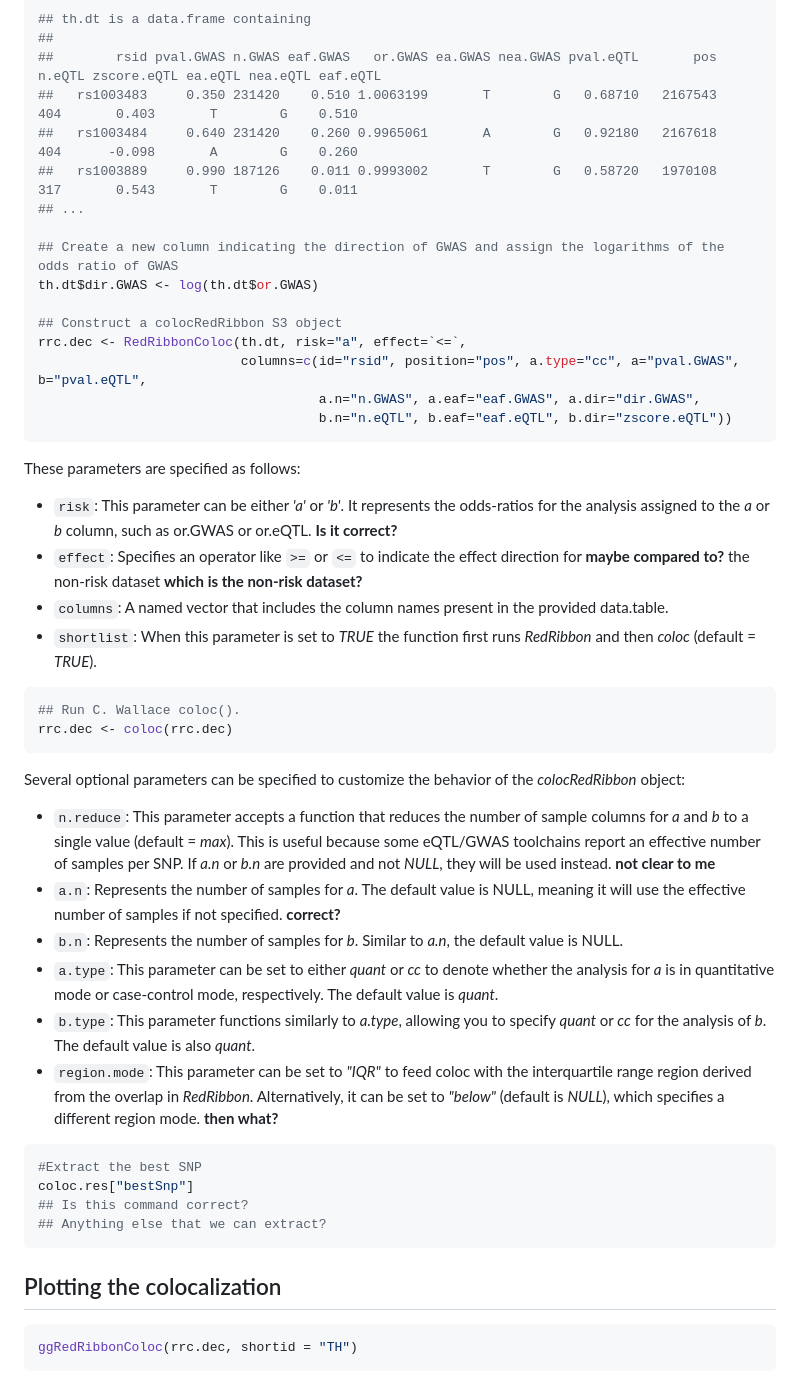
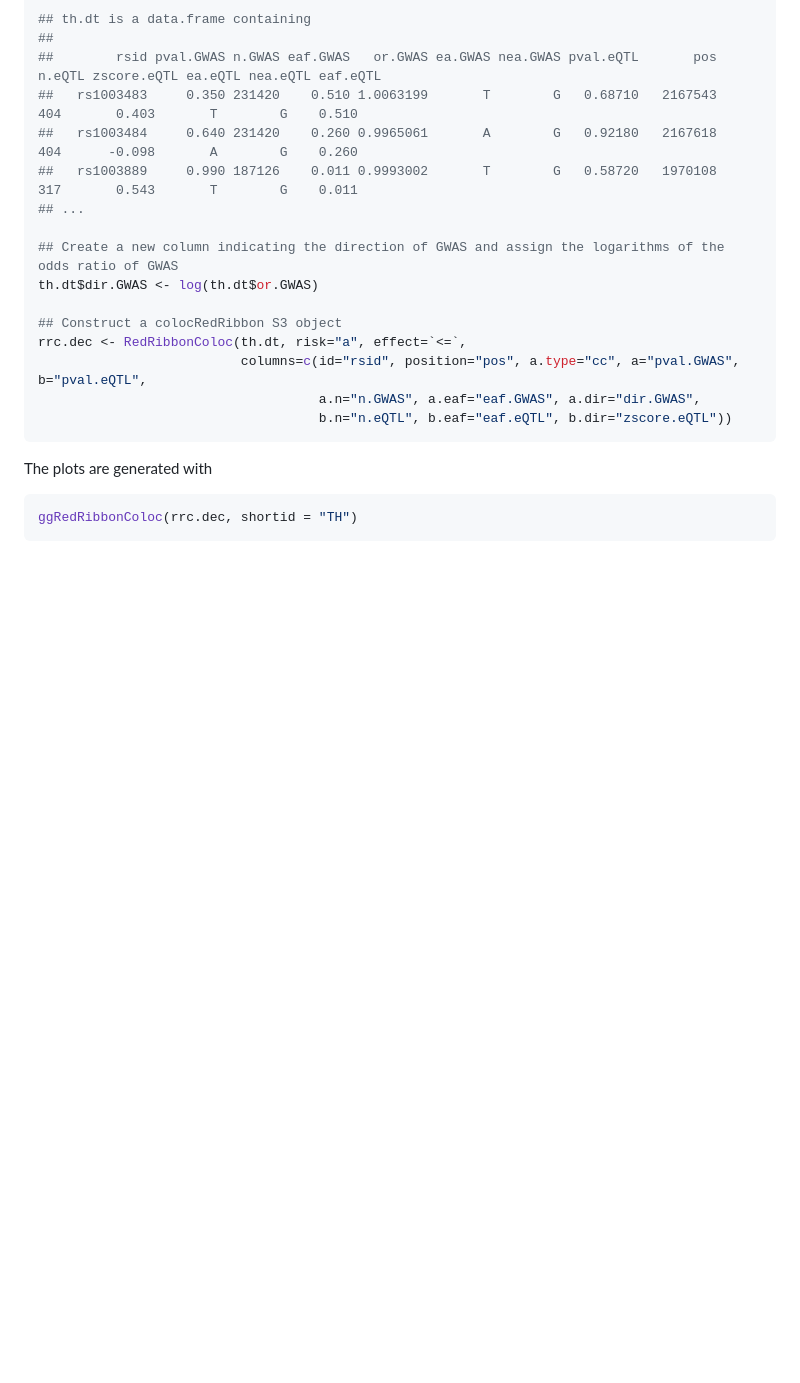
Before and after one commit to antpiron/colocRedRibbon, a Markdown page: README.md, the part around the change printed below. Rendered like a GitHub page; blank space fills up the shorter version.

````diff
--- a/README.md
+++ b/README.md
@@ -50,31 +52,8 @@ rrc.dec <- RedRibbonColoc(th.dt, risk="a", effect=`<=`,
                                     a.n="n.GWAS", a.eaf="eaf.GWAS", a.dir="dir.GWAS",
                                     b.n="n.eQTL", b.eaf="eaf.eQTL", b.dir="zscore.eQTL"))
 ```
-These parameters are specified as follows: <br/>
-*  ```risk```: This parameter can be either _'a'_ or _'b'_. It represents the odds-ratios for the analysis assigned to the _a_ or _b_ column, such as or.GWAS or or.eQTL. __Is it correct?__
-*  ```effect```: Specifies an operator like `>=` or `<=` to indicate the effect direction for __maybe compared to?__ the non-risk dataset __which is the non-risk dataset?__
-*  ```columns```: A named vector that includes the column names present in the provided data.table.
-*  ```shortlist```: When this parameter is set to _TRUE_ the function first runs _RedRibbon_ and then _coloc_ (default = _TRUE_).
 
-```R
-## Run C. Wallace coloc().
-rrc.dec <- coloc(rrc.dec)
-```
-Several optional parameters can be specified to customize the behavior of the _colocRedRibbon_ object: <br/>
-*  ```n.reduce```: This parameter accepts a function that reduces the number of sample columns for _a_ and _b_ to a single value (default = _max_). This is useful because some eQTL/GWAS toolchains report an effective number of samples per SNP. If _a.n_ or _b.n_ are provided and not _NULL_, they will be used instead.  __not clear to me__
-*  ```a.n```: Represents the number of samples for _a_. The default value is NULL, meaning it will use the effective number of samples if not specified. __correct?__
-*   ```b.n```: Represents the number of samples for _b_. Similar to _a.n_, the default value is NULL.
-*   ```a.type```: This parameter can be set to either _quant_ or _cc_ to denote whether the analysis for _a_ is in quantitative mode or case-control mode, respectively. The default value is _quant_.
-*   ```b.type```: This parameter functions similarly to _a.type_, allowing you to specify _quant_ or _cc_ for the analysis of _b_. The default value is also _quant_.
-*   ```region.mode```: This parameter can be set to _"IQR"_ to feed coloc with the interquartile range region derived from the overlap in _RedRibbon_. Alternatively, it can be set to _"below"_ (default is _NULL_), which specifies a different region mode. __then what?__
-
-```R
-#Extract the best SNP
-coloc.res["bestSnp"]
-## Is this command correct?
-## Anything else that we can extract?
-```
-## Plotting the colocalization
+The plots are generated with
 
 ```R
 ggRedRibbonColoc(rrc.dec, shortid = "TH")
````
Also changed, not shown: other parts of README.md (+9 -34 lines).
